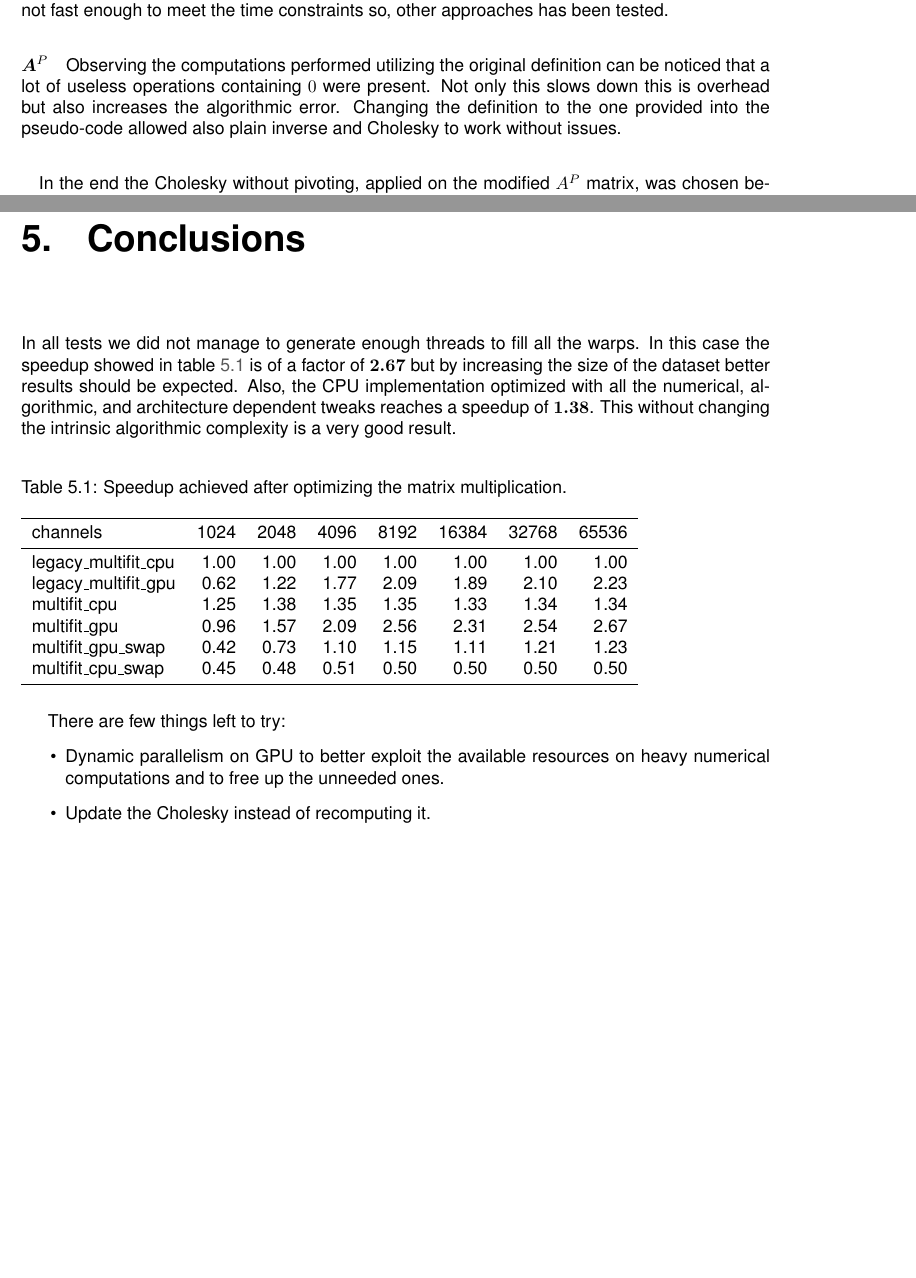
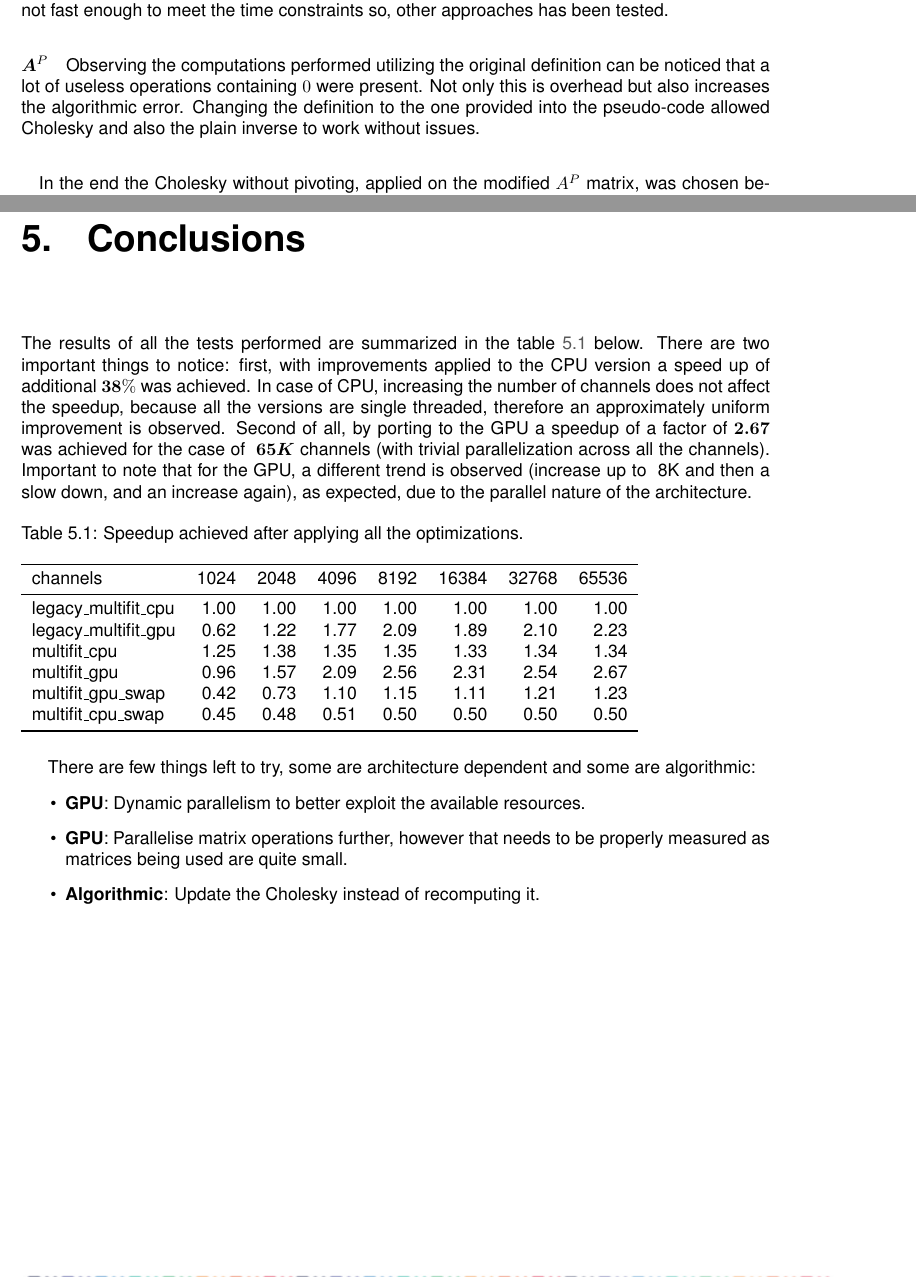
Before and after one commit to DiamonDinoia/openlab_report, a LaTeX thesis (thesis.tex, which reads chapters/chapter02.tex, chapters/conclusions.tex): two parts of pages 14 and 25 of 26, joined at a grey line, cut so that both start at the same text, the shorter picture padded with empty space. Compiled offline with pdfLaTeX.

Commit message:
final draft

```diff
--- a/chapters/chapter02.tex
+++ b/chapters/chapter02.tex
@@ -146,7 +146,7 @@ One way to solve this problem is to reduce the number of operations needed to pe
 \end{enumerate}
 \paragraph{Decompositions}
 From the decompositions present in this page \cite{wiki:Matrix_decomposition}, \textbf{Cholesky} and \textbf{HouseHolder} with and without pivoting have been tested. These decompositions have been chosen following the advices present on this \href{https://eigen.tuxfamily.org/dox/group__LeastSquares.html}{page} of Eigen documentation. As a result all of them except the HouseHolder with pivoting were numerically unstable. But, the HouseHolder with pivoting is not fast enough to meet the time constraints so, other approaches has been tested.
-\paragraph{$\boldsymbol A^P$} Observing the computations performed utilizing the original definition can be noticed that a lot of useless operations containing $0$ were present. Not only this slows down this is overhead but also increases the algorithmic error. Changing the definition to the one provided into the pseudo-code allowed also plain inverse and Cholesky to work without issues.
+\paragraph{$\boldsymbol A^P$} Observing the computations performed utilizing the original definition can be noticed that a lot of useless operations containing $0$ were present. Not only this is overhead but also increases the algorithmic error. Changing the definition to the one provided into the pseudo-code allowed Cholesky and also the plain inverse to work without issues.
 \paragraph*{}
 In the end the Cholesky without pivoting, applied on the modified $A^P$ matrix, was chosen because it is proven in \cite{Lee_numericallyefficient} to perform best.\\
 
--- a/chapters/conclusions.tex
+++ b/chapters/conclusions.tex
@@ -1,6 +1,7 @@
-In all tests we did not manage to generate enough threads to fill all the warps. In this case the speedup showed in table \ref{tab:speedup} is of a factor of $\bm{2.67}$ but by increasing the size of the dataset better results should be expected. Also, the CPU implementation optimized with all the numerical, algorithmic, and architecture dependent tweaks reaches a speedup of $\bm{1.38}$. This without changing the intrinsic algorithmic complexity is a very good result.\\
+The results of all the tests performed are summarized in the table \ref{tab:speedup} below. There are two important things to notice: first, with improvements applied to the CPU version a speed up of additional $\bm{38\%}$ was achieved. In case of CPU, increasing the number of channels does not affect the speedup, because all the versions are single threaded, therefore an approximately uniform improvement is observed. Second of all, by porting to the GPU a speedup of a factor of $\bm{2.67}$ was achieved for the case of $\bm{~65K}$ channels (with trivial parallelization across all the channels). Important to note that for the GPU, a different trend is observed (increase up to ~8K and then a slow down, and an increase again), as expected, due to the parallel nature of the architecture.
+
 \begin{table}[H]
-  \caption{Speedup achieved after optimizing the matrix multiplication.}
+  \caption{Speedup achieved after applying all the optimizations.}
   \label{tab:speedup}
 \begin{tabular}{lrrrrrrr}
 \toprule
@@ -15,9 +16,10 @@ multifit\_cpu\_swap   &   0.45 &   0.48 &   0.51 &   0.50 &   0.50 &   0.50 &
 \bottomrule
 \end{tabular}
 \end{table}
-There are few things left to try:
+There are few things left to try, some are architecture dependent and some are algorithmic:
 \begin{itemize}
-  \item Dynamic parallelism on GPU to better exploit the available resources on heavy numerical computations and to free up the unneeded ones.
-  \item Update the Cholesky instead of recomputing it.
+  \item \textbf{GPU}: Dynamic parallelism to better exploit the available resources.
+  \item \textbf{GPU}: Parallelise matrix operations further, however that needs to be properly measured as matrices being used are quite small.
+  \item \textbf{Algorithmic}: Update the Cholesky instead of recomputing it.
 
 \end{itemize}
```
Also changed, not shown: chapters/chapter01.tex (+4 -10 lines), chapters/chapter03.tex (+1 -1 lines), thesis.pdf, 1 other file.
